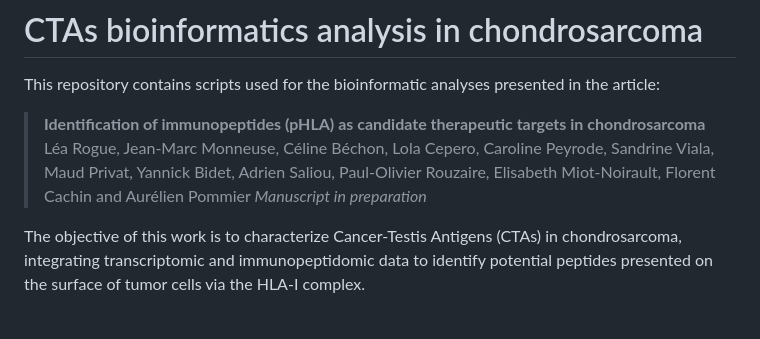
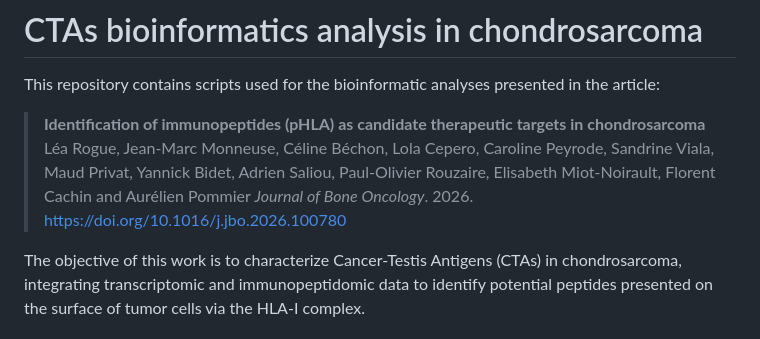
Before and after one commit to learogue/CHS_CTAs_bioinformatics, a Markdown page: README.md, the part around the change. Rendered like a GitHub page.

Commit message:
Revise manuscript status and journal details
Updated manuscript citation and journal information.

```diff
--- a/README.md
+++ b/README.md
@@ -4,7 +4,7 @@ This repository contains scripts used for the bioinformatic analyses presented i
 
 > **Identification of immunopeptides (pHLA) as candidate therapeutic targets in chondrosarcoma**
 > Léa Rogue, Jean-Marc Monneuse, Céline Béchon, Lola Cepero, Caroline Peyrode, Sandrine Viala, Maud Privat, Yannick Bidet, Adrien Saliou, Paul-Olivier Rouzaire, Elisabeth Miot-Noirault, Florent Cachin and Aurélien Pommier
-> *Manuscript in preparation*
+> *Journal of Bone Oncology*. 2026. [https://doi.org/10.1016/j.jbo.2026.100780](https://doi.org/10.1016/j.jbo.2026.100780)
 
 The objective of this work is to characterize Cancer-Testis Antigens (CTAs) in chondrosarcoma, integrating transcriptomic and immunopeptidomic data to identify potential peptides presented on the surface of tumor cells via the HLA-I complex.
 
```
